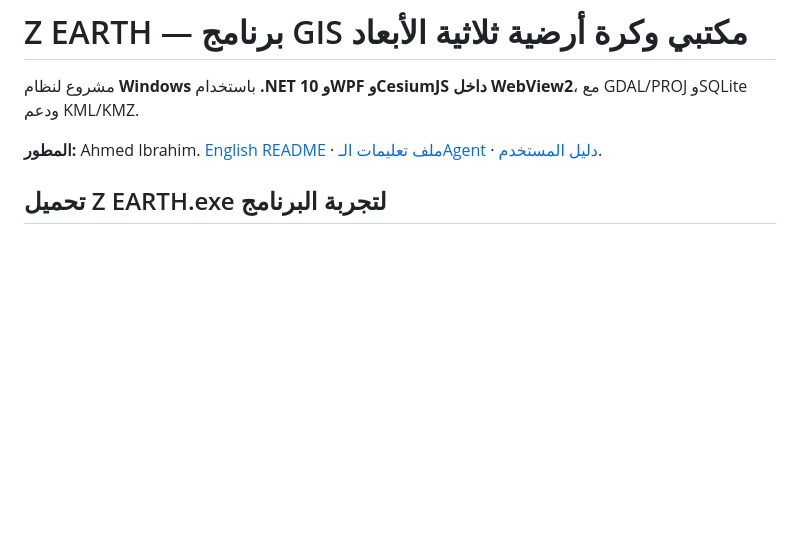
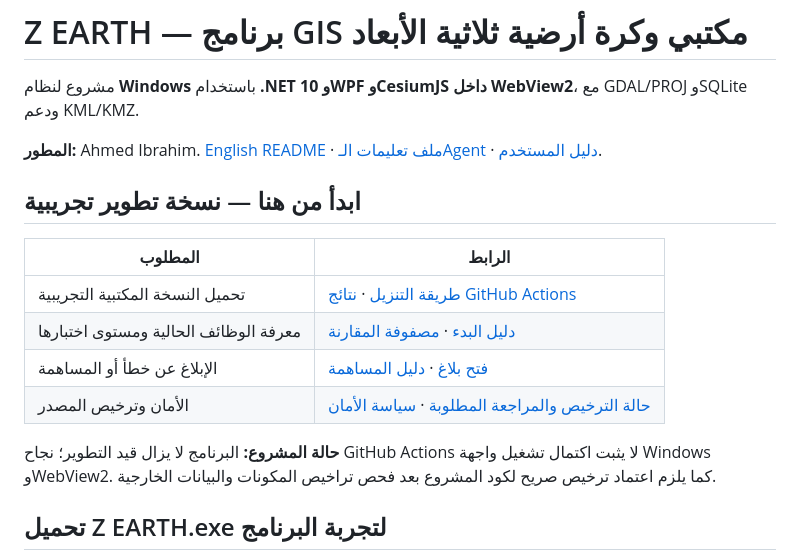
Before and after one commit to ahmadibrahim4geo/Z-EARTH, a Markdown page: README.ar.md, the part around the change. GitHub-like rendering; blank space fills up the shorter version.

Commit message:
docs: add concise contributor and preview navigation to README.ar.md

```diff
--- a/README.ar.md
+++ b/README.ar.md
@@ -7,6 +7,17 @@
 مشروع لنظام **Windows** باستخدام **.NET 10 وWPF وCesiumJS داخل WebView2**، مع GDAL/PROJ وSQLite ودعم KML/KMZ.
 
 **المطور:** Ahmed Ibrahim. [English README](README.md) · [ملف تعليمات الـAgent](AGENTS.md) · [دليل المستخدم](docs/USER_MANUAL_AR.md).
+
+## ابدأ من هنا — نسخة تطوير تجريبية
+
+| المطلوب | الرابط |
+| --- | --- |
+| تحميل النسخة المكتبية التجريبية | [طريقة التنزيل](docs/PORTABLE_PREVIEW.md) · [نتائج GitHub Actions](https://github.com/ahmadibrahim4geo/Z-EARTH/actions/workflows/build-and-test.yml) |
+| معرفة الوظائف الحالية ومستوى اختبارها | [دليل البدء](docs/REPOSITORY_ONBOARDING.md) · [مصفوفة المقارنة](docs/GOOGLE_EARTH_PRO_PARITY.md) |
+| الإبلاغ عن خطأ أو المساهمة | [فتح بلاغ](https://github.com/ahmadibrahim4geo/Z-EARTH/issues/new/choose) · [دليل المساهمة](CONTRIBUTING.md) |
+| الأمان وترخيص المصدر | [حالة الترخيص والمراجعة المطلوبة](docs/LICENSE_STATUS.md) · [سياسة الأمان](SECURITY.md) |
+
+**حالة المشروع:** البرنامج لا يزال قيد التطوير؛ نجاح GitHub Actions لا يثبت اكتمال تشغيل واجهة Windows وWebView2. كما يلزم اعتماد ترخيص صريح لكود المشروع بعد فحص تراخيص المكونات والبيانات الخارجية.
 
 ## تحميل Z EARTH.exe لتجربة البرنامج
 
```
